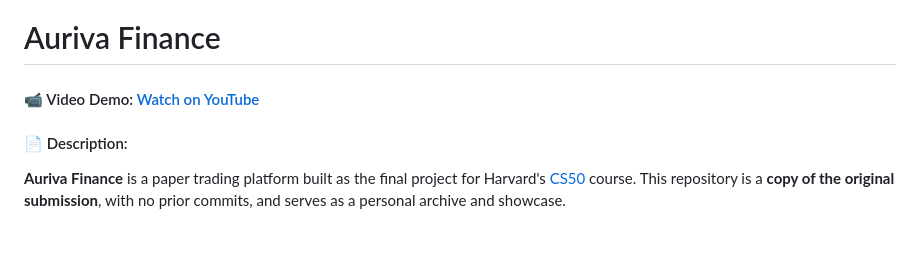
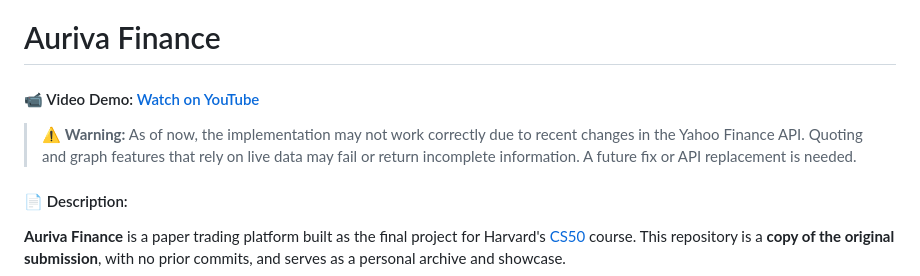
Before and after one commit to Stre4K/auriva-finance, a Markdown page: README.md, the part around one of its changes. GitHub-like rendering; blank space fills up the shorter version.

Commit message:
Update README: add warning about Yahoo Finance API breaking quote functionality

```diff
--- a/README.md
+++ b/README.md
@@ -1,6 +1,8 @@
 # Auriva Finance
 
-#### 📹 Video Demo: [Watch on YouTube](https://youtu.be/faonqrRJrXs)
+#### 📹 Video Demo: [Watch on YouTube](https://youtu.be/faonqrRJrXsA)
+
+> ⚠️ **Warning:** As of now, the implementation may not work correctly due to recent changes in the Yahoo Finance API. Quoting and graph features that rely on live data may fail or return incomplete information. A future fix or API replacement is needed.
 
 #### 📄 Description:
 **Auriva Finance** is a paper trading platform built as the final project for Harvard's [CS50](https://cs50.harvard.edu/) course. This repository is a **copy of the original submission**, with no prior commits, and serves as a personal archive and showcase.
```
Also changed, not shown: other parts of README.md (+2 -0 lines).
